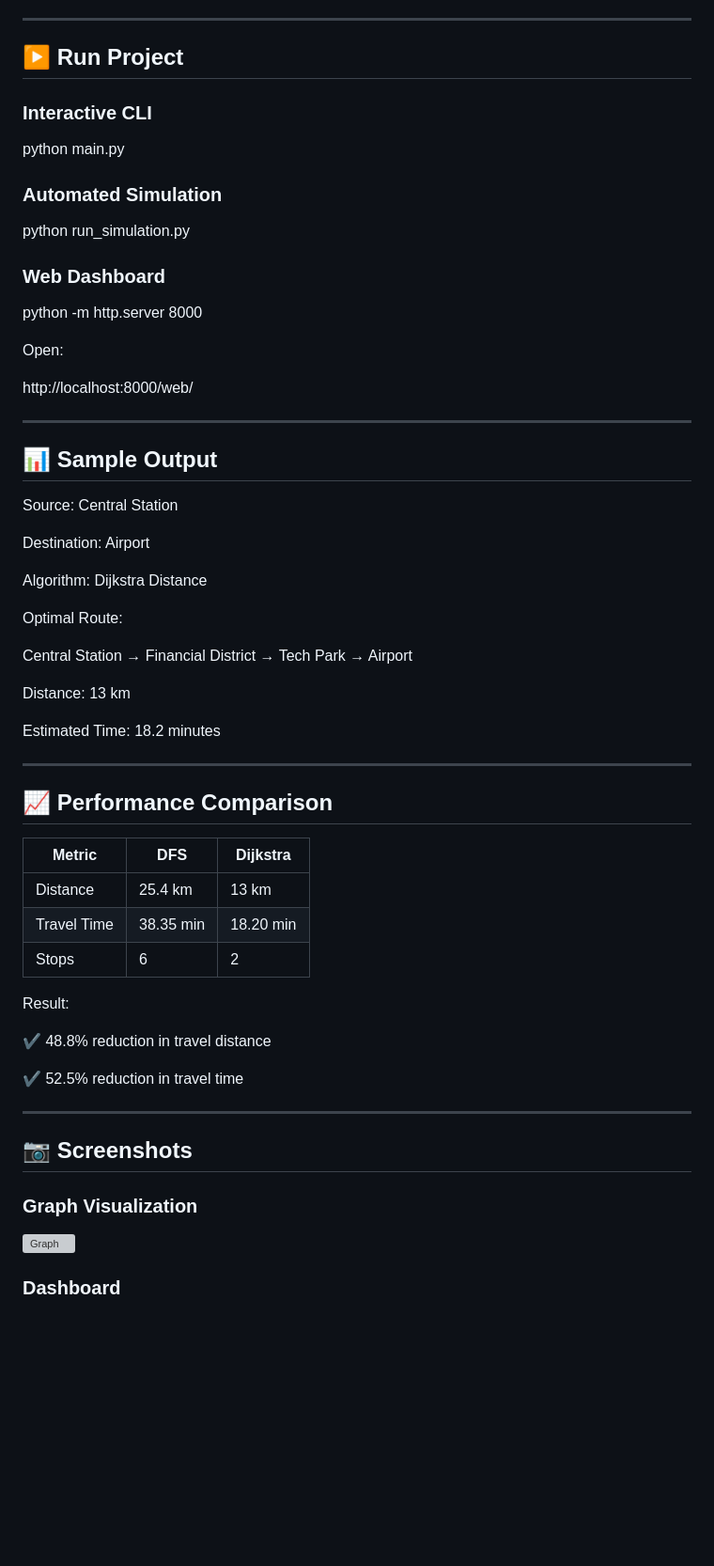
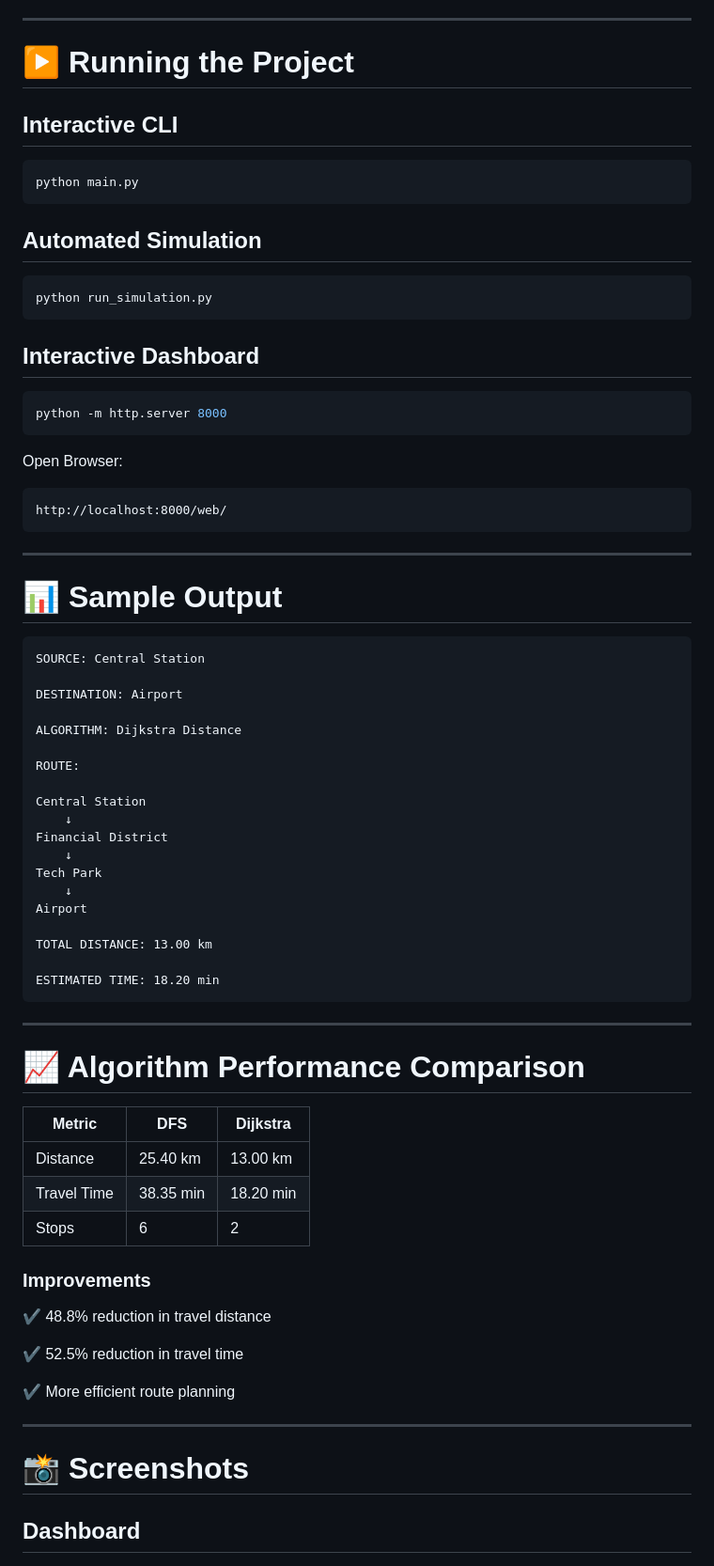
Before and after one commit to Saru2248/Intelligent-Route-Planner-Using-Graph-Algorithms, a Markdown page: README.md, the part around one of its changes. Shown at 94% size. GitHub-like rendering; blank space fills up the shorter version; grey boxes are pictures that could not be loaded.

````diff
--- a/README.md
+++ b/README.md
@@ -165,70 +252,81 @@ pip install -r requirements.txt
 
 ---
 
-## ▶️ Run Project
+# ▶️ Running the Project
 
-### Interactive CLI
+## Interactive CLI
 
+```bash
 python main.py
+```
 
-### Automated Simulation
+## Automated Simulation
 
+```bash
 python run_simulation.py
+```
 
-### Web Dashboard
+## Interactive Dashboard
 
+```bash
 python -m http.server 8000
+```
 
-Open:
+Open Browser:
 
+```text
 http://localhost:8000/web/
+```
 
 ---
 
-## 📊 Sample Output
+# 📊 Sample Output
 
-Source: Central Station
+```text
+SOURCE: Central Station
 
-Destination: Airport
+DESTINATION: Airport
 
-Algorithm: Dijkstra Distance
+ALGORITHM: Dijkstra Distance
 
-Optimal Route:
+ROUTE:
 
 Central Station
-→ Financial District
-→ Tech Park
-→ Airport
+    ↓
+Financial District
+    ↓
+Tech Park
+    ↓
+Airport
 
-Distance: 13 km
+TOTAL DISTANCE: 13.00 km
 
-Estimated Time: 18.2 minutes
+ESTIMATED TIME: 18.20 min
+```
 
 ---
 
-## 📈 Performance Comparison
+# 📈 Algorithm Performance Comparison
 
-| Metric | DFS | Dijkstra |
-|----------|---------|-----------|
-| Distance | 25.4 km | 13 km |
+| Metric      | DFS       | Dijkstra  |
+| ----------- | --------- | --------- |
+| Distance    | 25.40 km  | 13.00 km  |
 | Travel Time | 38.35 min | 18.20 min |
-| Stops | 6 | 2 |
+| Stops       | 6         | 2         |
 
-Result:
+### Improvements
 
 ✔ 48.8% reduction in travel distance
 
 ✔ 52.5% reduction in travel time
 
+✔ More efficient route planning
+
 ---
 
-## 📷 Screenshots
+# 📸 Screenshots
 
-### Graph Visualization
-
-![Graph](images/route_graph.png)
-
-### Dashboard
+## Dashboard
 
 ![Dashboard](images/dashboard_screenshot.png)
 
````
Also changed, not shown: other parts of README.md (+209 -103 lines).
